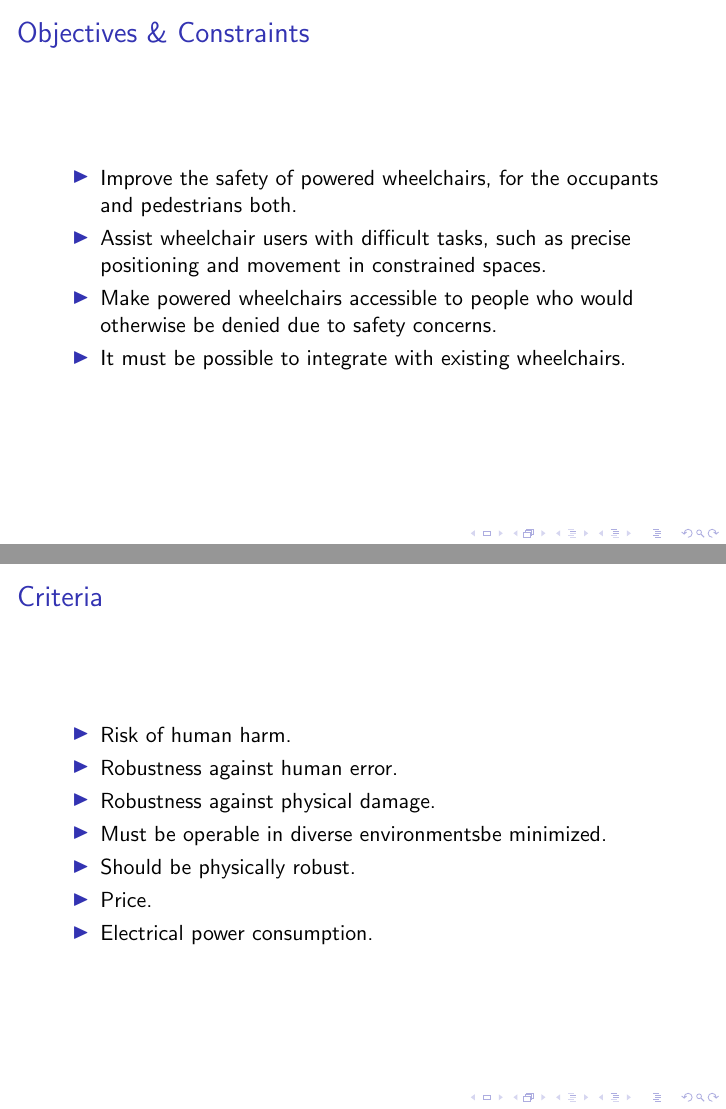
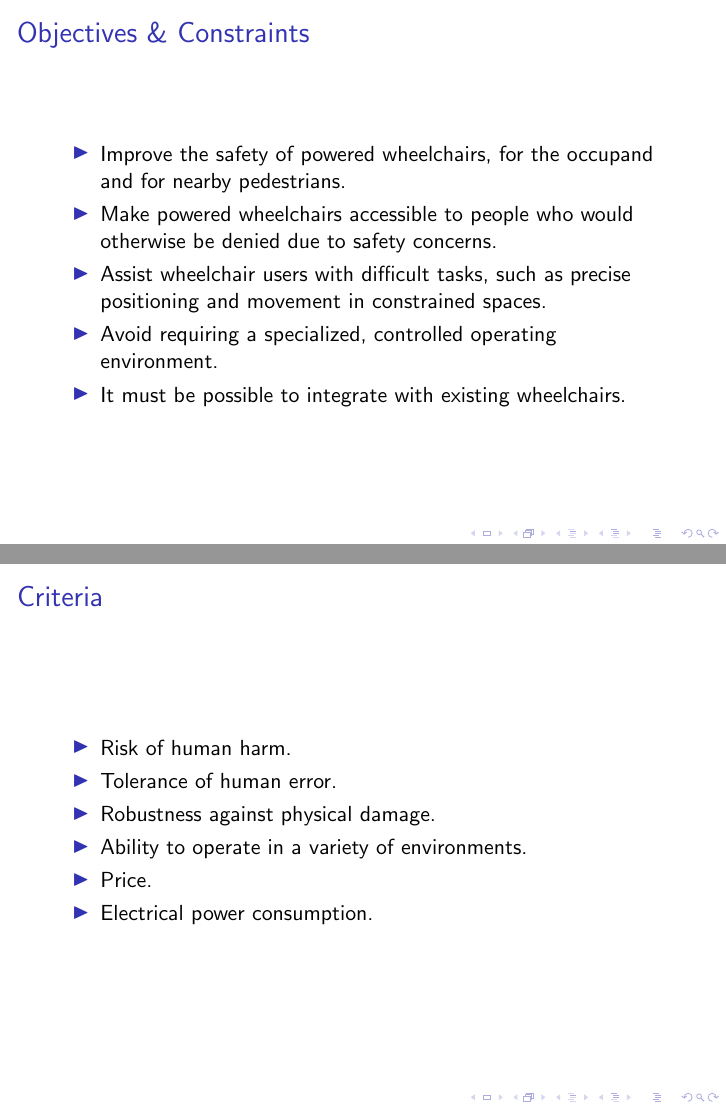
Before and after one commit to ipeet/mte481, LaTeX slides (doc/pdp/pdp.tex): pages 4 and 5 of 14, joined at a grey line. Compiled offline with pdfLaTeX.

Commit message:
Reworded objectives, constraings, and criteria

```diff
--- a/doc/pdp/pdp.tex
+++ b/doc/pdp/pdp.tex
@@ -43,9 +43,10 @@
 \begin{frame}
   \frametitle{Objectives \& Constraints}
   \begin{itemize}
-    \item Improve the safety of powered wheelchairs, for the occupants and pedestrians both. \\
+    \item Improve the safety of powered wheelchairs, for the occupand and for nearby pedestrians. \\
+    \item Make powered wheelchairs accessible to people who would otherwise be denied due to safety concerns. \\
     \item Assist wheelchair users with difficult tasks, such as precise positioning and movement in constrained spaces.  \\
-    \item Make powered wheelchairs accessible to people who would otherwise be denied due to safety concerns. \\
+    \item Avoid requiring a specialized, controlled operating environment. \\
     \item It must be possible to integrate with existing wheelchairs. \\
   \end{itemize}
 \end{frame}
@@ -54,10 +55,9 @@
   \frametitle{Criteria}
   \begin{itemize}
     \item Risk of human harm.\\
-    \item Robustness against human error.\\
+    \item Tolerance of human error.\\
     \item Robustness against physical damage.\\
-    \item Must be operable in diverse environmentsbe minimized. \\
-    \item Should be physically robust. \\
+    \item Ability to operate in a variety of environments. \\
     \item Price.\\
     \item Electrical power consumption.\\
   \end{itemize}
```
Also changed, not shown: doc/pdp/pdp.pdf.
